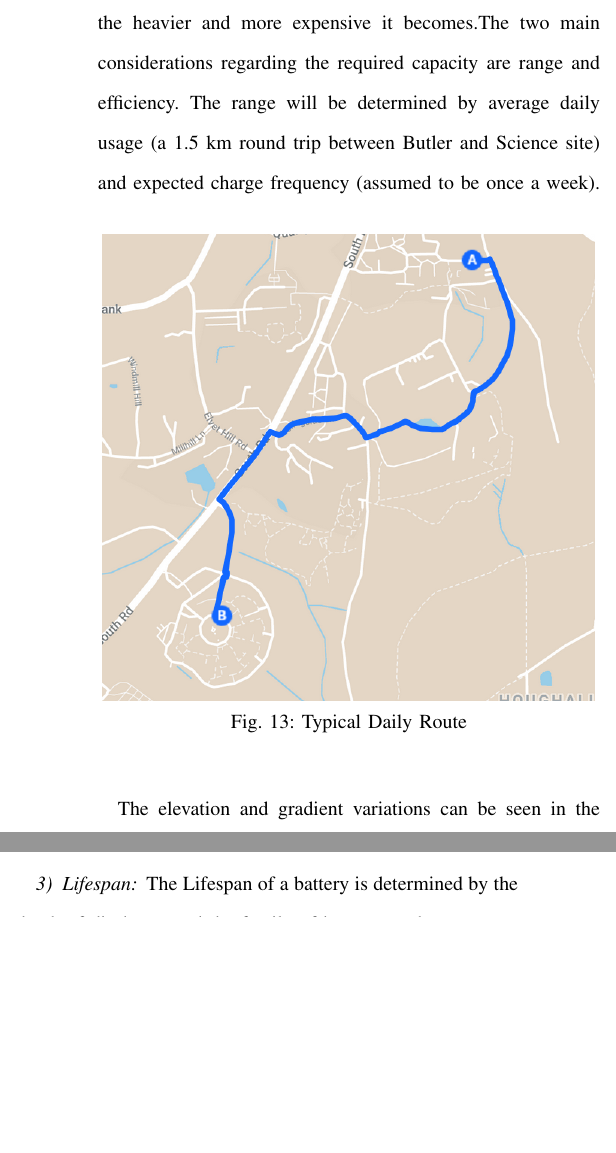
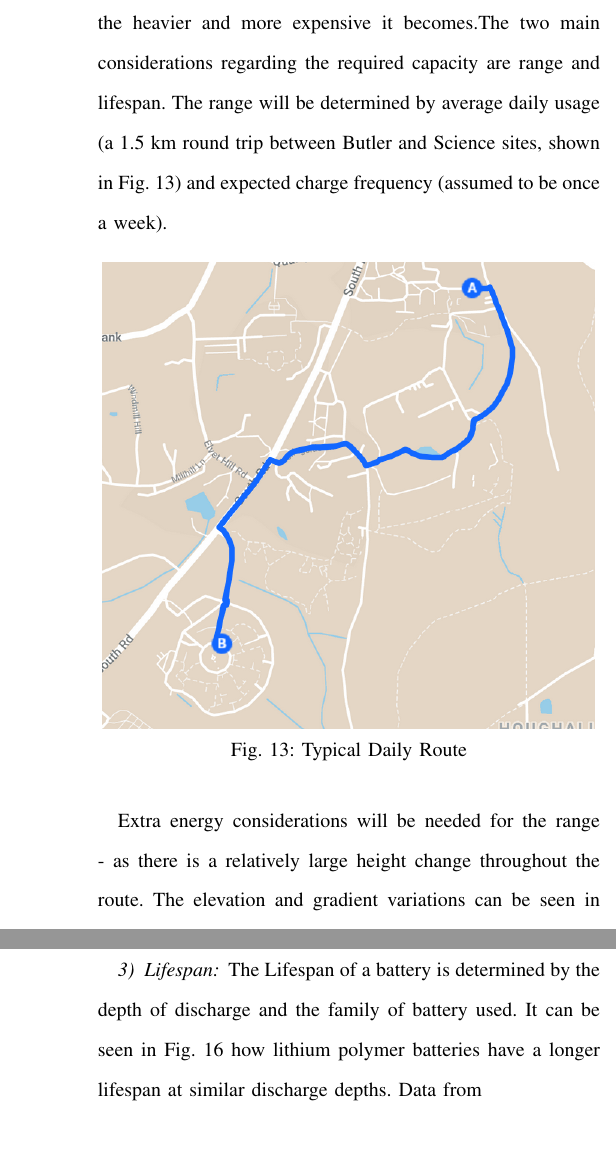
Before and after one commit to Ionsto/L2-DESIGN, a LaTeX paper (FEASIBILITY STUDY/Feasibility Report Draft.tex): two parts of the columns of page 4 of 8 before the commit and two parts of the columns of pages 4 and 5 of 8 after it, joined at a grey line, cut so that both start at the same text, the shorter picture padded with empty space. Compiled offline with pdfLaTeX.

Commit message:
Updates from Overleaf

```diff
--- a/FEASIBILITY STUDY/Feasibility Report Draft.tex
+++ b/FEASIBILITY STUDY/Feasibility Report Draft.tex
@@ -167,11 +167,12 @@
             With an electronic speed controller a motor can be run from a DC supply with speed control and without a commutator meaning less friction so greater efficiency, longer lifespan and reduced weight for the same output power. This motor family also gives a large staring torque, enabling the board to accelerate quickly at low speeds XXX. For these reasons it was decided a DC brushless motor would be used.
     \subsection{Battery}
         \subsubsection{Capacity}
-            The greater the capacity of a battery network, the heavier and more expensive it becomes.The two main considerations regarding the required capacity are range and efficiency. The range will be determined by average daily usage (a 1.5 km round trip between Butler and Science site) and expected charge frequency (assumed to be once a week).
+            The greater the capacity of a battery network, the heavier and more expensive it becomes.The two main considerations regarding the required capacity are range and lifespan. The range will be determined by average daily usage (a 1.5 km round trip between Butler and Science sites, shown in Fig. \ref{fig:route}) and expected charge frequency (assumed to be once a week).
             \begin{figure}[H]
                 \centering
                 \scalebox{0.5}{\includegraphics{./Battery/RouteAnalysis/Route.png}}
                 \caption{Typical Daily Route}
                 \label{fig:route}
             \end{figure}
+            Extra energy considerations will be needed for the range - as there is a relatively large height change throughout the route.
             The elevation and gradient variations can be seen in the graphs below, with data sourced from various GPS public databases via an online website \cite{GPSDatabase}.
@@ -196,12 +199,12 @@
         %\subsubsection{Charging}
             %Charging the battery is a complex concern, as specific charging circuits are required to prevent damage to the system. This is particularly true of modern batteries due to the large release of heat associated with large energy transfers.
         \subsubsection{Lifespan}
-            The Lifespan of a battery is determined by the depth of discharge and the family of battery used.
+            The Lifespan of a battery is determined by the depth of discharge and the family of battery used. It can be seen in Fig. \ref{fig:DoD} how lithium polymer batteries have a longer lifespan at similar discharge depths. Data from
             \begin{figure}[H]
                 \centering
                 \scalebox{0.5}{\includegraphics{./Battery/ChargeCycles/DoD.png}}
-                \caption{Typical daily route}
-                \label{fig:route}
+                \caption{Lifespan vs depth of discharge}
+                \label{fig:DoD}
             \end{figure}
             Lithium-ion batteries have a life cycle of approx. 800 cycles at 50\% DoD, whereas Lithium Polymer cells perform better at approx. 2000 charges at the same DoD - we will be using LiPo for this reason. Given that the capacity required at 100\% DoD is 185Wh, a 370Wh capacity is needed to achieve 50\% DoD for a full use.
         \subsubsection{Rate of Charge}
```
Also changed, not shown: FEASIBILITY STUDY/bibliography.bib (+8 -1 lines), FEASIBILITY STUDY/Feasibility Report Draft.tex (6 more changed lines).
